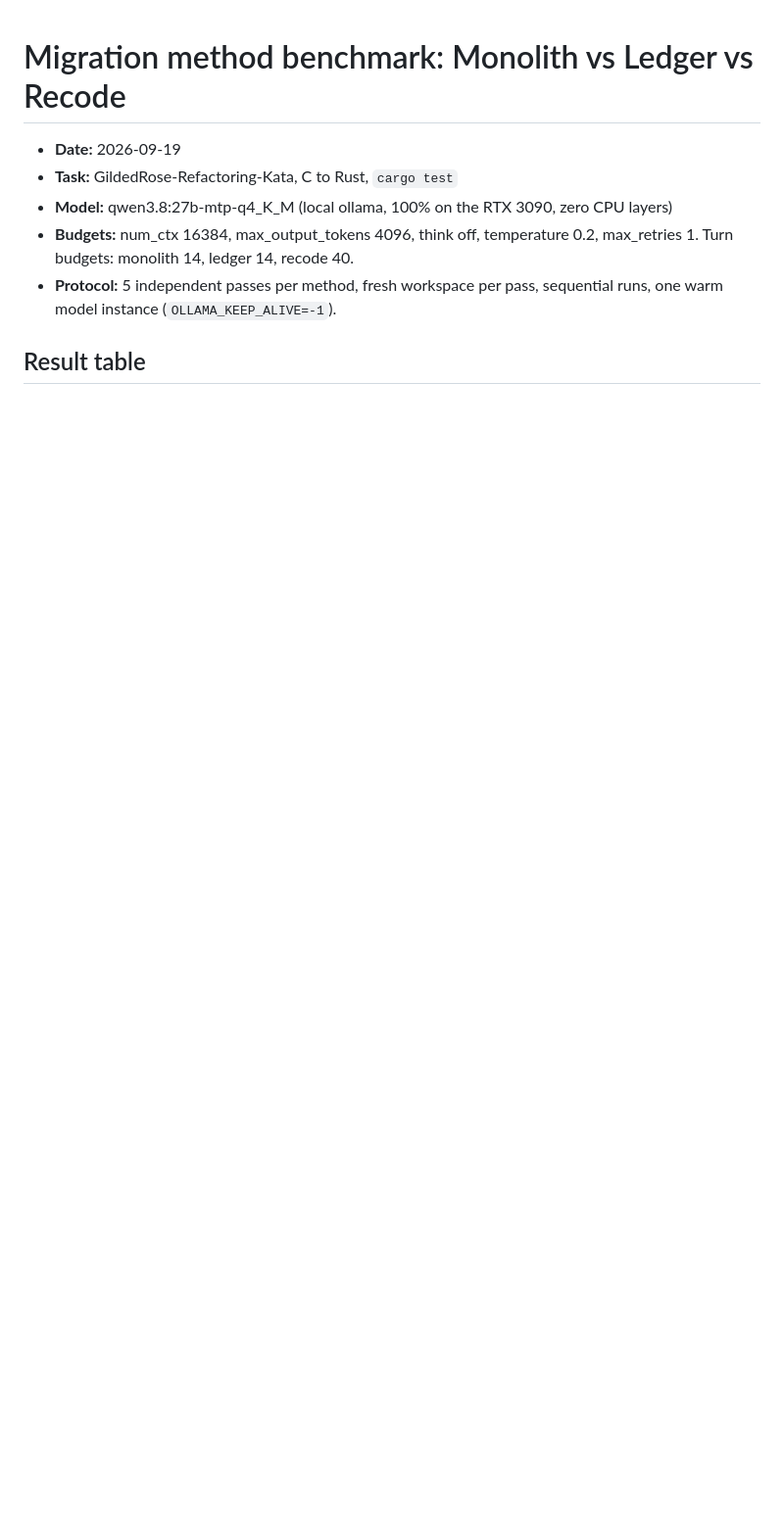
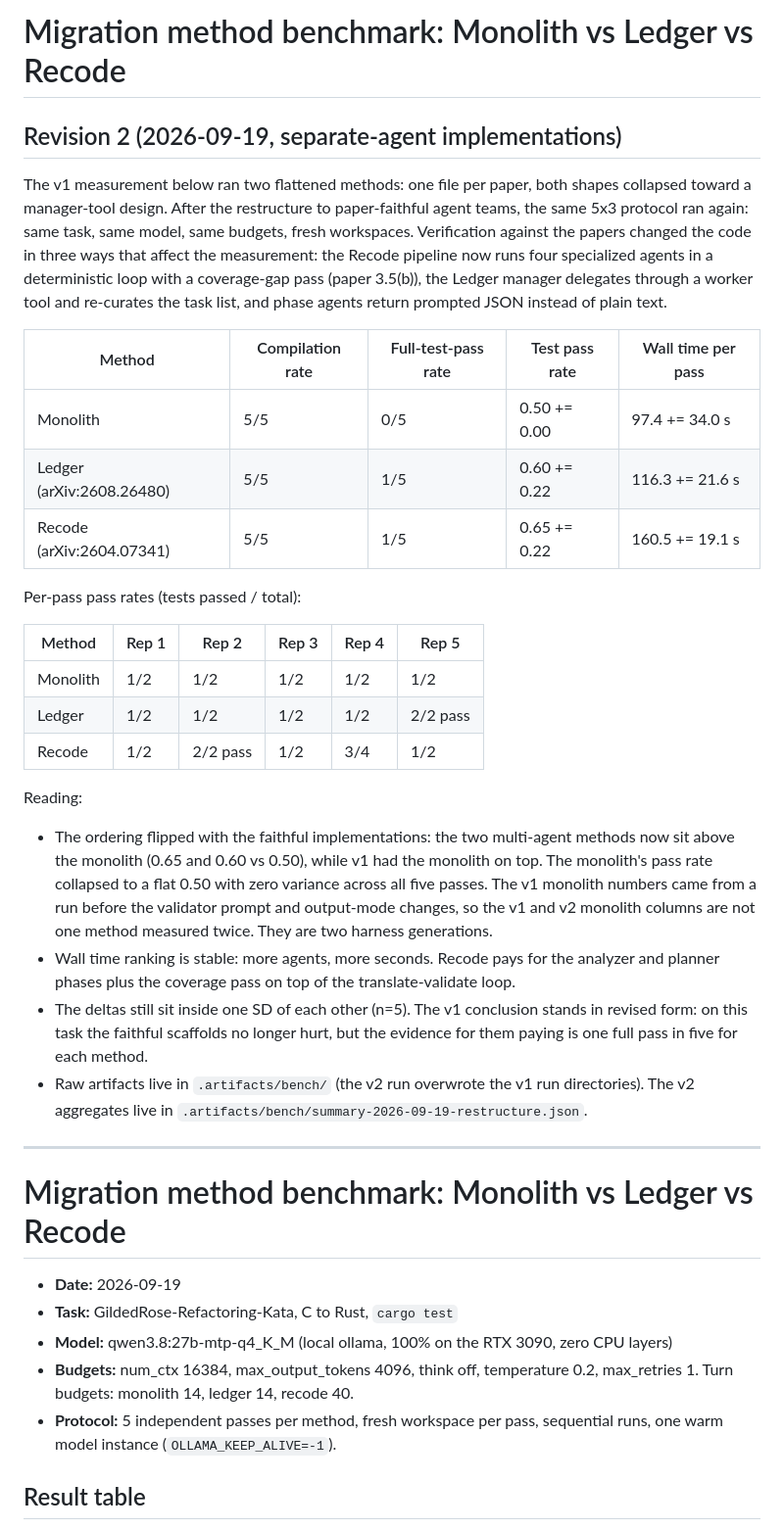
Before and after one commit to NTDuck/ARCMiS, a Markdown page: docs/bench/2026-09-19-method-comparison.md, the part around the change. Shown at 98% size. Rendered like a GitHub page; blank space fills up the shorter version.

Commit message:
docs(bench): revision 2 results after paper-faithful restructure
Same 5x3 protocol over the restructured agent folders. The ordering
flipped: ledger 0.60, recode 0.65, monolith 0.50 flat. v1 table kept
below as history.

```diff
--- a/docs/bench/2026-09-19-method-comparison.md
+++ b/docs/bench/2026-09-19-method-comparison.md
@@ -1,3 +1,52 @@
+# Migration method benchmark: Monolith vs Ledger vs Recode
+## Revision 2 (2026-09-19, separate-agent implementations)
+
+The v1 measurement below ran two flattened methods: one file per paper,
+both shapes collapsed toward a manager-tool design. After the restructure
+to paper-faithful agent teams, the same 5x3 protocol ran again: same task,
+same model, same budgets, fresh workspaces. Verification against the
+papers changed the code in three ways that affect the measurement: the
+Recode pipeline now runs four specialized agents in a deterministic loop
+with a coverage-gap pass (paper 3.5(b)), the Ledger manager delegates
+through a worker tool and re-curates the task list, and phase agents
+return prompted JSON instead of plain text.
+
+| Method | Compilation rate | Full-test-pass rate | Test pass rate | Wall time per pass |
+|---|---|---|---|---|
+| Monolith | 5/5 | 0/5 | 0.50 += 0.00 | 97.4 += 34.0 s |
+| Ledger (arXiv:2608.26480) | 5/5 | 1/5 | 0.60 += 0.22 | 116.3 += 21.6 s |
+| Recode (arXiv:2604.07341) | 5/5 | 1/5 | 0.65 += 0.22 | 160.5 += 19.1 s |
+
+Per-pass pass rates (tests passed / total):
+
+| Method | Rep 1 | Rep 2 | Rep 3 | Rep 4 | Rep 5 |
+|---|---|---|---|---|---|
+| Monolith | 1/2 | 1/2 | 1/2 | 1/2 | 1/2 |
+| Ledger | 1/2 | 1/2 | 1/2 | 1/2 | 2/2 pass |
+| Recode | 1/2 | 2/2 pass | 1/2 | 3/4 | 1/2 |
+
+Reading:
+
+- The ordering flipped with the faithful implementations: the two
+  multi-agent methods now sit above the monolith (0.65 and 0.60 vs
+  0.50), while v1 had the monolith on top. The monolith's pass rate
+  collapsed to a flat 0.50 with zero variance across all five passes.
+  The v1 monolith numbers came from a run before the validator prompt
+  and output-mode changes, so the v1 and v2 monolith columns are not
+  one method measured twice. They are two harness generations.
+- Wall time ranking is stable: more agents, more seconds. Recode pays
+  for the analyzer and planner phases plus the coverage pass on top of
+  the translate-validate loop.
+- The deltas still sit inside one SD of each other (n=5). The v1
+  conclusion stands in revised form: on this task the faithful
+  scaffolds no longer hurt, but the evidence for them paying is one
+  full pass in five for each method.
+- Raw artifacts live in `.artifacts/bench/` (the v2 run overwrote the
+  v1 run directories). The v2 aggregates live in
+  `.artifacts/bench/summary-2026-09-19-restructure.json`.
+
+---
+
 # Migration method benchmark: Monolith vs Ledger vs Recode
 
 - **Date:** 2026-09-19
```
